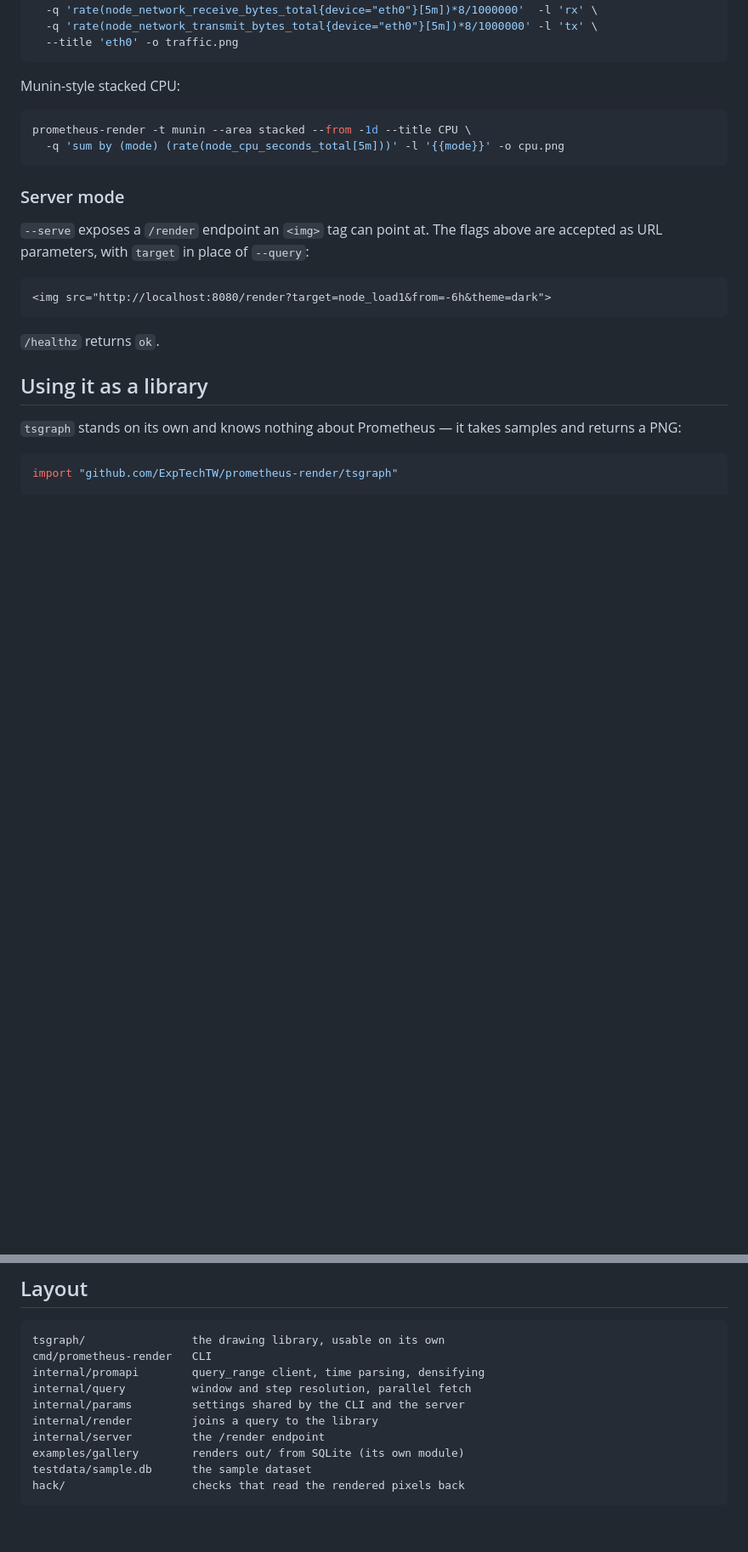
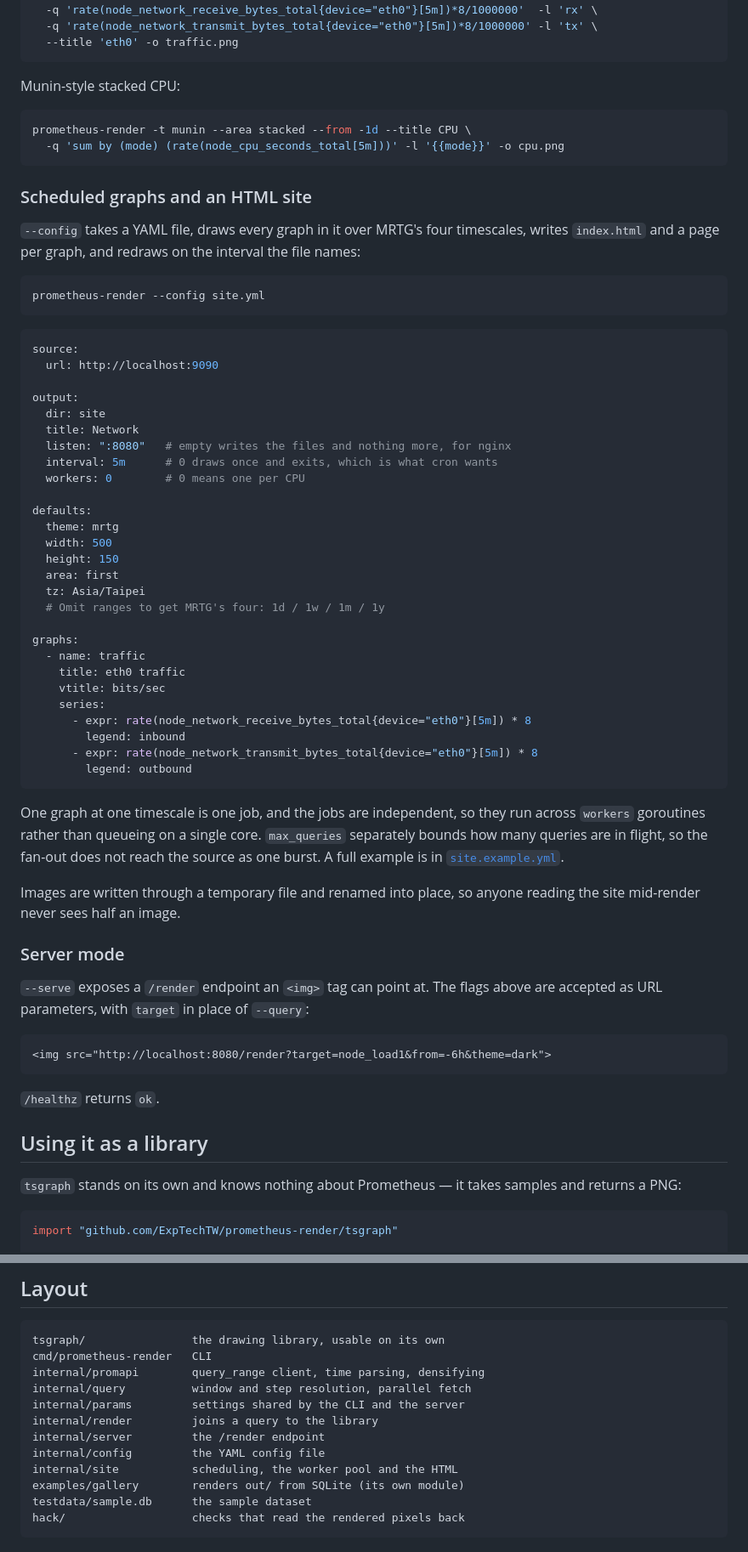
Before and after one commit to ExpTechTW/prometheus-render, a Markdown page: README-EN.md, 2 parts joined by grey strips. Shown at 85% size. GitHub-like rendering; blank space fills up the shorter version.

Commit message:
docs: document the config file and the generated site

````diff
--- a/README-EN.md
+++ b/README-EN.md
@@ -133,6 +133,55 @@ prometheus-render -t munin --area stacked --from -1d --title CPU \
   -q 'sum by (mode) (rate(node_cpu_seconds_total[5m]))' -l '{{mode}}' -o cpu.png
 ```
 
+### Scheduled graphs and an HTML site
+
+`--config` takes a YAML file, draws every graph in it over MRTG's four
+timescales, writes `index.html` and a page per graph, and redraws on the
+interval the file names:
+
+```bash
+prometheus-render --config site.yml
+```
+
+```yaml
+source:
+  url: http://localhost:9090
+
+output:
+  dir: site
+  title: Network
+  listen: ":8080"   # empty writes the files and nothing more, for nginx
+  interval: 5m      # 0 draws once and exits, which is what cron wants
+  workers: 0        # 0 means one per CPU
+
+defaults:
+  theme: mrtg
+  width: 500
+  height: 150
+  area: first
+  tz: Asia/Taipei
+  # Omit ranges to get MRTG's four: 1d / 1w / 1m / 1y
+
+graphs:
+  - name: traffic
+    title: eth0 traffic
+    vtitle: bits/sec
+    series:
+      - expr: rate(node_network_receive_bytes_total{device="eth0"}[5m]) * 8
+        legend: inbound
+      - expr: rate(node_network_transmit_bytes_total{device="eth0"}[5m]) * 8
+        legend: outbound
+```
+
+One graph at one timescale is one job, and the jobs are independent, so they
+run across `workers` goroutines rather than queueing on a single core.
+`max_queries` separately bounds how many queries are in flight, so the fan-out
+does not reach the source as one burst. A full example is in
+[`site.example.yml`](site.example.yml).
+
+Images are written through a temporary file and renamed into place, so anyone
+reading the site mid-render never sees half an image.
+
 ### Server mode
 
 `--serve` exposes a `/render` endpoint an `<img>` tag can point at. The flags
@@ -200,6 +249,8 @@ internal/query          window and step resolution, parallel fetch
 internal/params         settings shared by the CLI and the server
 internal/render         joins a query to the library
 internal/server         the /render endpoint
+internal/config         the YAML config file
+internal/site           scheduling, the worker pool and the HTML
 examples/gallery        renders out/ from SQLite (its own module)
 testdata/sample.db      the sample dataset
 hack/                   checks that read the rendered pixels back
````
Also changed, not shown: README.md (+47 -0 lines).
